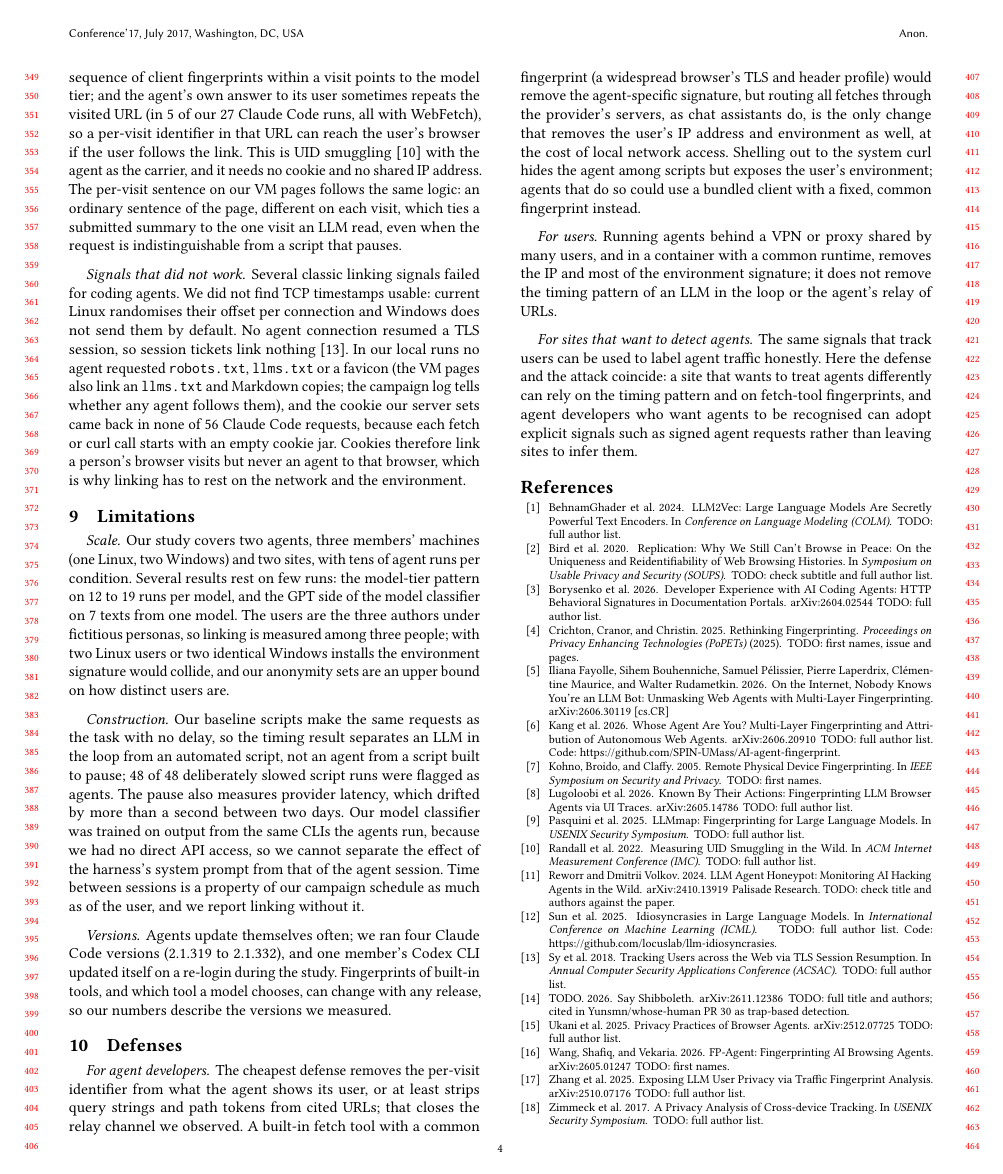
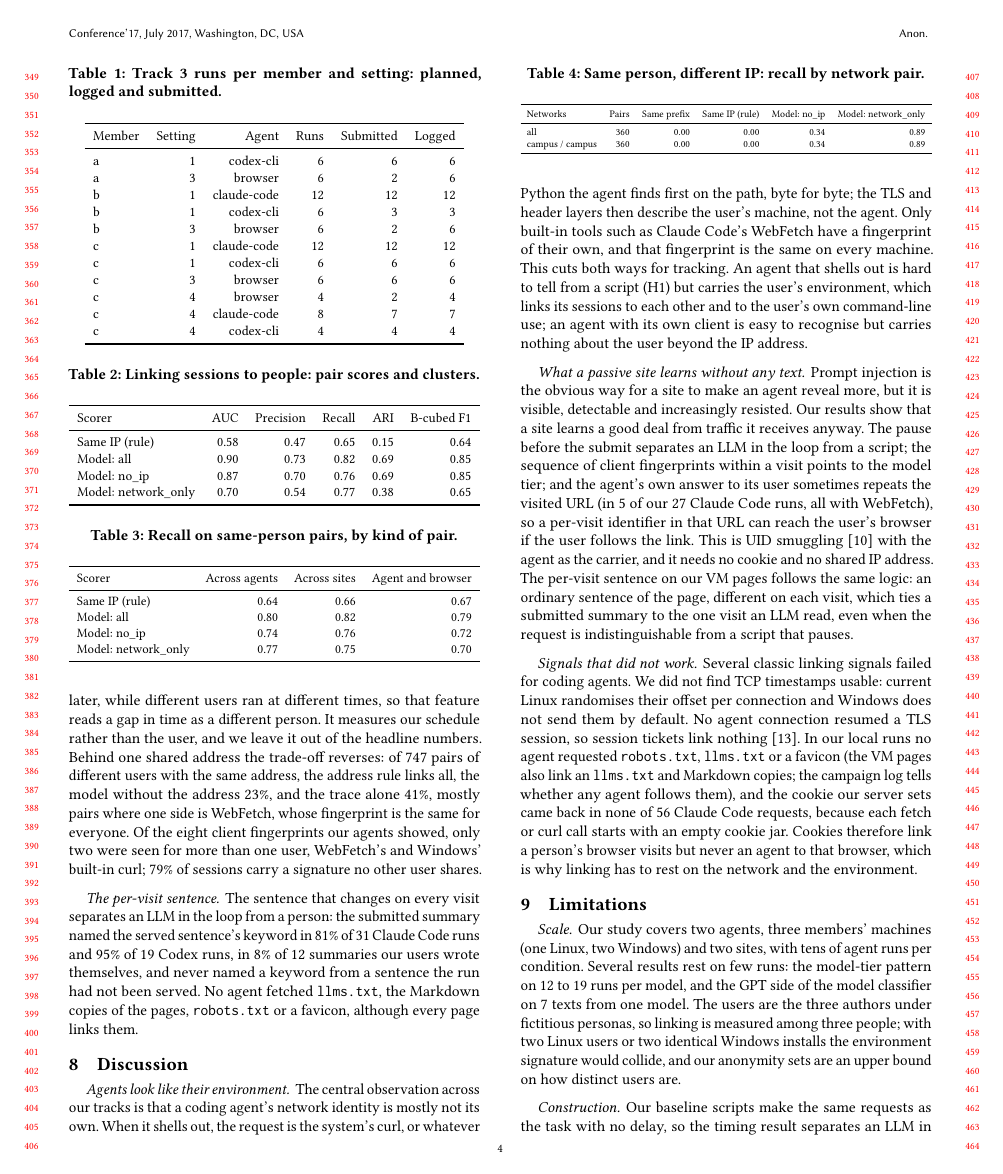
Before and after one commit to Yunsmn/whose-human, a LaTeX paper (paper/main.tex, which reads paper/sections/linking.tex, paper/tables/t3_coverage.tex, paper/tables/t3_ip_change.tex): page 4 of 4 before the commit and page 4 of 5 after it. Compiled offline with pdfLaTeX.

Commit message:
paper: first Track 3 campaign results and tables (settings 1, 3, 4)

```diff
--- a/paper/sections/linking.tex
+++ b/paper/sections/linking.tex
@@ -47,0 +60,21 @@ the easy case; the campaign results below measure the harder ones.
+worse (34\%): the second network was used hours later, while different users ran at different times, so
+that feature reads a gap in time as a different person. It measures our schedule rather than the user,
+and we leave it out of the headline numbers. Behind one shared address the trade-off reverses: of 747
+pairs of different users with the same address, the address rule links all, the model without the address
+23\%, and the trace alone 41\%, mostly pairs where one side is WebFetch, whose fingerprint is the same for
+everyone. Of the eight client fingerprints our agents showed, only two were seen for more than one user,
+WebFetch's and Windows' built-in curl; 79\% of sessions carry a signature no other user shares.
+
+\paragraph{The per-visit sentence.} The sentence that changes on every visit separates an LLM in the
+loop from a person: the submitted summary named the served sentence's keyword in 81\% of 31 Claude Code
+runs and 95\% of 19 Codex runs, in 8\% of 12 summaries our users wrote themselves, and never named a
+keyword from a sentence the run had not been served. No agent fetched \texttt{llms.txt}, the Markdown
+copies of the pages, \texttt{robots.txt} or a favicon, although every page links them.
+
+\input{tables/t3_coverage}
+\input{tables/t3_linking}
+\input{tables/t3_slices}
+\input{tables/t3_ip_change}
+
+% TODO (all): setting 5 (all three users behind one campus address at once); 3b signature (A) and 3d
+% tables (B) when they land. Numbers are preliminary: three users, settings 1, 3 and 4.
--- /dev/null
+++ b/paper/tables/t3_coverage.tex
@@ -0,0 +1,23 @@
+\begin{table}[t]
+\centering\small
+\caption{Track 3 runs per member and setting: planned, logged and submitted.}
+\label{tab:t3-coverage}
+\resizebox{\ifdim\width>\columnwidth\columnwidth\else\width\fi}{!}{%
+\begin{tabular}{lrrrrr}
+\toprule
+Member & Setting & Agent & Runs & Submitted & Logged \\
+\midrule
+a & 1 & codex-cli & 6 & 6 & 6 \\
+a & 3 & browser & 6 & 2 & 6 \\
+b & 1 & claude-code & 12 & 12 & 12 \\
+b & 1 & codex-cli & 6 & 3 & 3 \\
+b & 3 & browser & 6 & 2 & 6 \\
+c & 1 & claude-code & 12 & 12 & 12 \\
+c & 1 & codex-cli & 6 & 6 & 6 \\
+c & 3 & browser & 6 & 6 & 6 \\
+c & 4 & browser & 4 & 2 & 4 \\
+c & 4 & claude-code & 8 & 7 & 7 \\
+c & 4 & codex-cli & 4 & 4 & 4 \\
+\bottomrule
+\end{tabular}}
+\end{table}
--- /dev/null
+++ b/paper/tables/t3_ip_change.tex
@@ -0,0 +1,14 @@
+\begin{table}[t]
+\centering\small
+\caption{Same person, different IP: recall by network pair.}
+\label{tab:t3-ip_change}
+\resizebox{\ifdim\width>\columnwidth\columnwidth\else\width\fi}{!}{%
+\begin{tabular}{lrrrrr}
+\toprule
+Networks & Pairs & Same prefix & Same IP (rule) & Model: no\_ip & Model: network\_only \\
+\midrule
+all & 360 & 0.00 & 0.00 & 0.34 & 0.89 \\
+campus / campus & 360 & 0.00 & 0.00 & 0.34 & 0.89 \\
+\bottomrule
+\end{tabular}}
+\end{table}
--- /dev/null
+++ b/paper/tables/t3_linking.tex
@@ -0,0 +1,16 @@
+\begin{table}[t]
+\centering\small
+\caption{Linking sessions to people: pair scores and clusters.}
+\label{tab:t3-linking}
+\resizebox{\ifdim\width>\columnwidth\columnwidth\else\width\fi}{!}{%
+\begin{tabular}{lrrrrr}
+\toprule
+Scorer & AUC & Precision & Recall & ARI & B-cubed F1 \\
+\midrule
+Same IP (rule) & 0.58 & 0.47 & 0.65 & 0.15 & 0.64 \\
+Model: all & 0.90 & 0.73 & 0.82 & 0.69 & 0.85 \\
+Model: no\_ip & 0.87 & 0.70 & 0.76 & 0.69 & 0.85 \\
+Model: network\_only & 0.70 & 0.54 & 0.77 & 0.38 & 0.65 \\
+\bottomrule
+\end{tabular}}
+\end{table}
--- /dev/null
+++ b/paper/tables/t3_slices.tex
@@ -0,0 +1,16 @@
+\begin{table}[t]
+\centering\small
+\caption{Recall on same-person pairs, by kind of pair.}
+\label{tab:t3-slices}
+\resizebox{\ifdim\width>\columnwidth\columnwidth\else\width\fi}{!}{%
+\begin{tabular}{lrrr}
+\toprule
+Scorer & Across agents & Across sites & Agent and browser \\
+\midrule
+Same IP (rule) & 0.64 & 0.66 & 0.67 \\
+Model: all & 0.80 & 0.82 & 0.79 \\
+Model: no\_ip & 0.74 & 0.76 & 0.72 \\
+Model: network\_only & 0.77 & 0.75 & 0.70 \\
+\bottomrule
+\end{tabular}}
+\end{table}
```
Also changed, not shown: paper/sections/linking.tex (16 more changed lines).
